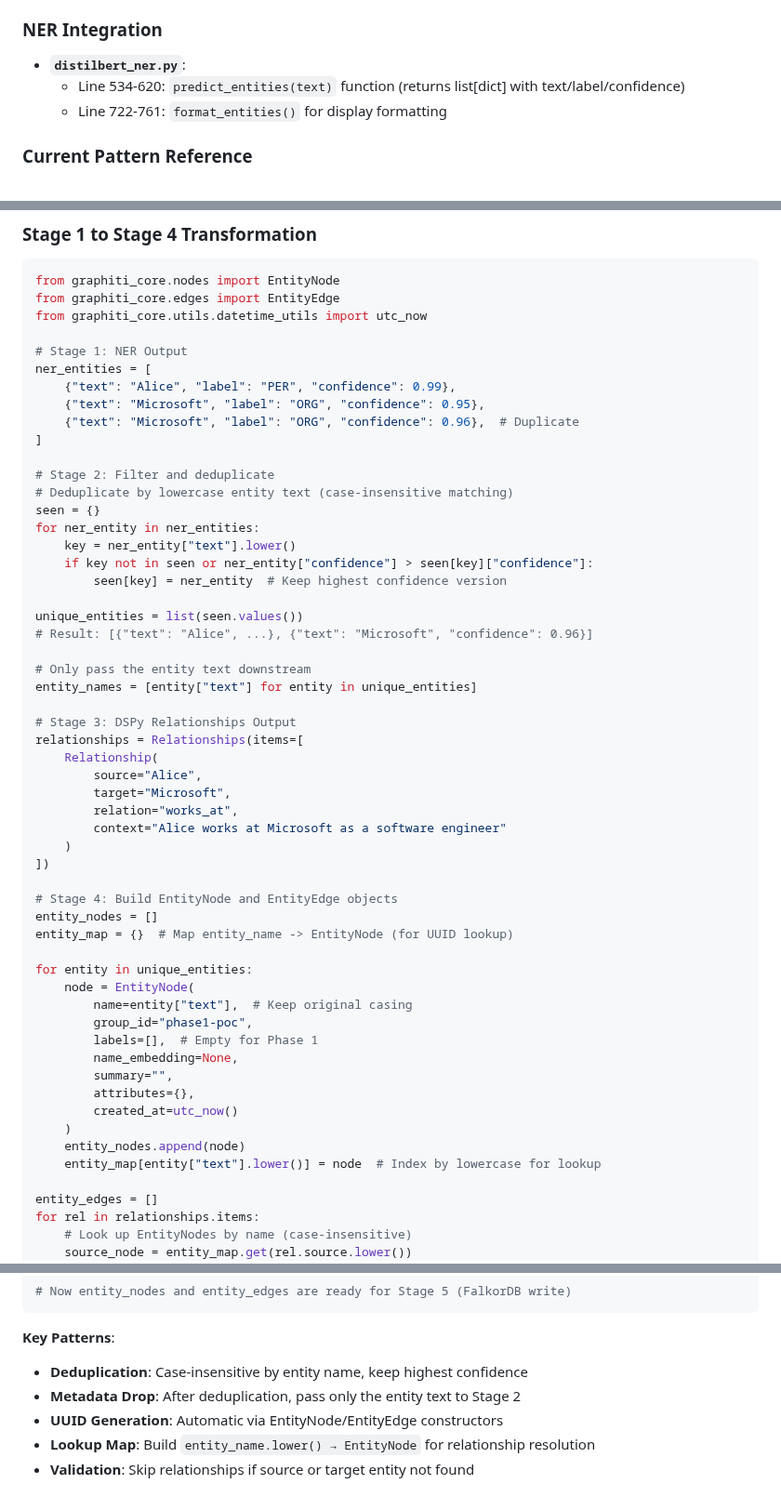
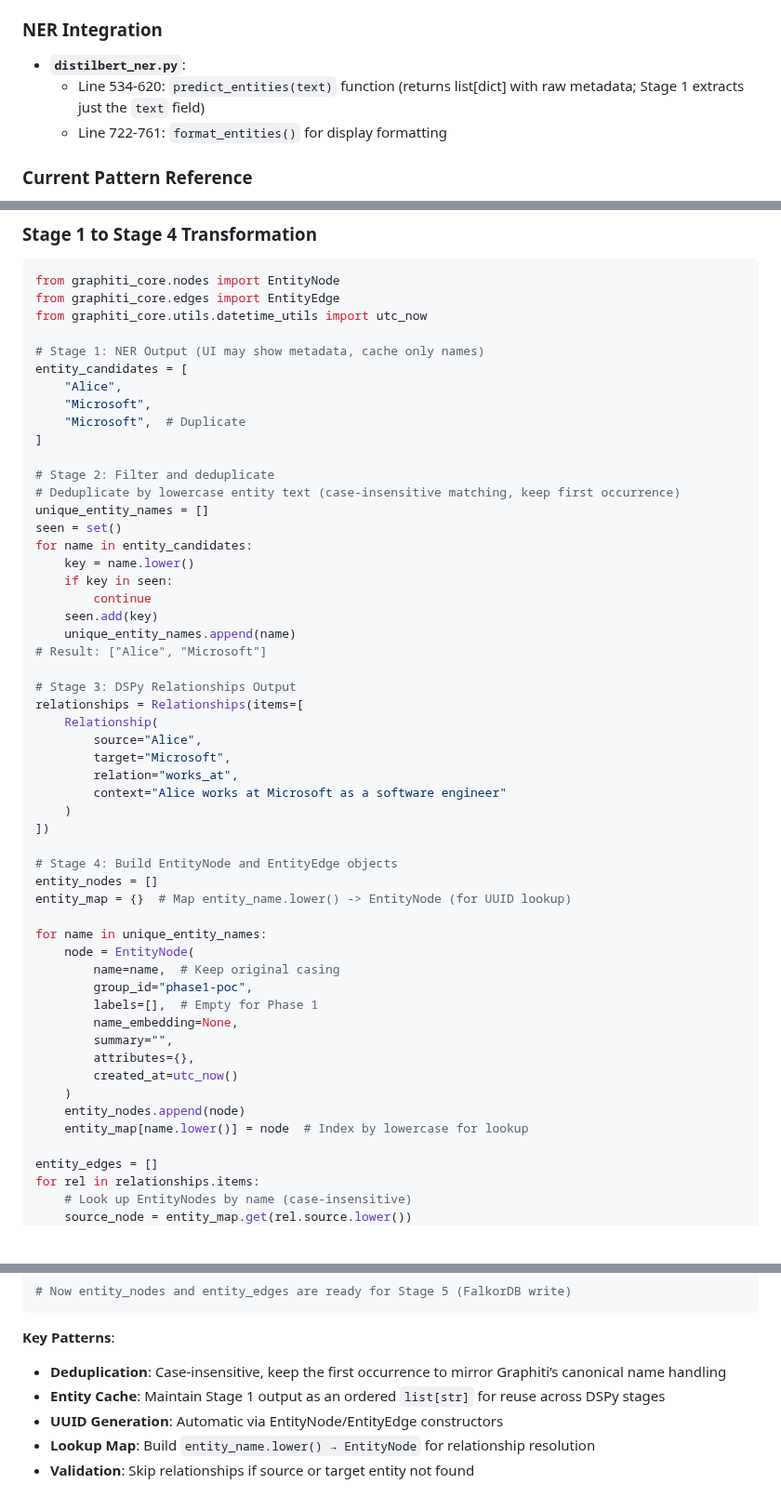
Before and after one commit to flavius-popan/charlie, a Markdown page: phase1-poc.md, 3 parts joined by grey strips. Shown at 93% size. Drawn GitHub-style; blank space fills up the shorter version.

````diff
--- a/phase1-poc.md
+++ b/phase1-poc.md
@@ -88,7 +87,7 @@ New Gradio UI exposing each pipeline stage as **separate components** so data ca
 
 ### NER Integration
 - **`distilbert_ner.py`**:
-  - Line 534-620: `predict_entities(text)` function (returns list[dict] with text/label/confidence)
+  - Line 534-620: `predict_entities(text)` function (returns list[dict] with raw metadata; Stage 1 extracts just the `text` field)
   - Line 722-761: `format_entities()` for display formatting
 
 ### Current Pattern Reference
@@ -179,26 +178,24 @@ from graphiti_core.nodes import EntityNode
 from graphiti_core.edges import EntityEdge
 from graphiti_core.utils.datetime_utils import utc_now
 
-# Stage 1: NER Output
-ner_entities = [
-    {"text": "Alice", "label": "PER", "confidence": 0.99},
-    {"text": "Microsoft", "label": "ORG", "confidence": 0.95},
-    {"text": "Microsoft", "label": "ORG", "confidence": 0.96},  # Duplicate
+# Stage 1: NER Output (UI may show metadata, cache only names)
+entity_candidates = [
+    "Alice",
+    "Microsoft",
+    "Microsoft",  # Duplicate
 ]
 
 # Stage 2: Filter and deduplicate
-# Deduplicate by lowercase entity text (case-insensitive matching)
-seen = {}
-for ner_entity in ner_entities:
-    key = ner_entity["text"].lower()
-    if key not in seen or ner_entity["confidence"] > seen[key]["confidence"]:
-        seen[key] = ner_entity  # Keep highest confidence version
-
-unique_entities = list(seen.values())
-# Result: [{"text": "Alice", ...}, {"text": "Microsoft", "confidence": 0.96}]
-
-# Only pass the entity text downstream
-entity_names = [entity["text"] for entity in unique_entities]
+# Deduplicate by lowercase entity text (case-insensitive matching, keep first occurrence)
+unique_entity_names = []
+seen = set()
+for name in entity_candidates:
+    key = name.lower()
+    if key in seen:
+        continue
+    seen.add(key)
+    unique_entity_names.append(name)
+# Result: ["Alice", "Microsoft"]
 
 # Stage 3: DSPy Relationships Output
 relationships = Relationships(items=[
@@ -212,11 +209,11 @@ relationships = Relationships(items=[
 
 # Stage 4: Build EntityNode and EntityEdge objects
 entity_nodes = []
-entity_map = {}  # Map entity_name -> EntityNode (for UUID lookup)
+entity_map = {}  # Map entity_name.lower() -> EntityNode (for UUID lookup)
 
-for entity in unique_entities:
+for name in unique_entity_names:
     node = EntityNode(
-        name=entity["text"],  # Keep original casing
+        name=name,  # Keep original casing
         group_id="phase1-poc",
         labels=[],  # Empty for Phase 1
         name_embedding=None,
@@ -225,7 +222,7 @@ for entity in unique_entities:
         created_at=utc_now()
     )
     entity_nodes.append(node)
-    entity_map[entity["text"].lower()] = node  # Index by lowercase for lookup
+    entity_map[name.lower()] = node  # Index by lowercase for lookup
 
 entity_edges = []
 for rel in relationships.items:
@@ -257,8 +254,8 @@ for rel in relationships.items:
 ```
 
 **Key Patterns**:
-- **Deduplication**: Case-insensitive by entity name, keep highest confidence
-- **Metadata Drop**: After deduplication, pass only the entity text to Stage 2
+- **Deduplication**: Case-insensitive, keep the first occurrence to mirror Graphiti’s canonical name handling
+- **Entity Cache**: Maintain Stage 1 output as an ordered `list[str]` for reuse across DSPy stages
 - **UUID Generation**: Automatic via EntityNode/EntityEdge constructors
 - **Lookup Map**: Build `entity_name.lower() → EntityNode` for relationship resolution
 - **Validation**: Skip relationships if source or target entity not found
````
Also changed, not shown: other parts of phase1-poc.md (+44 -10 lines).
